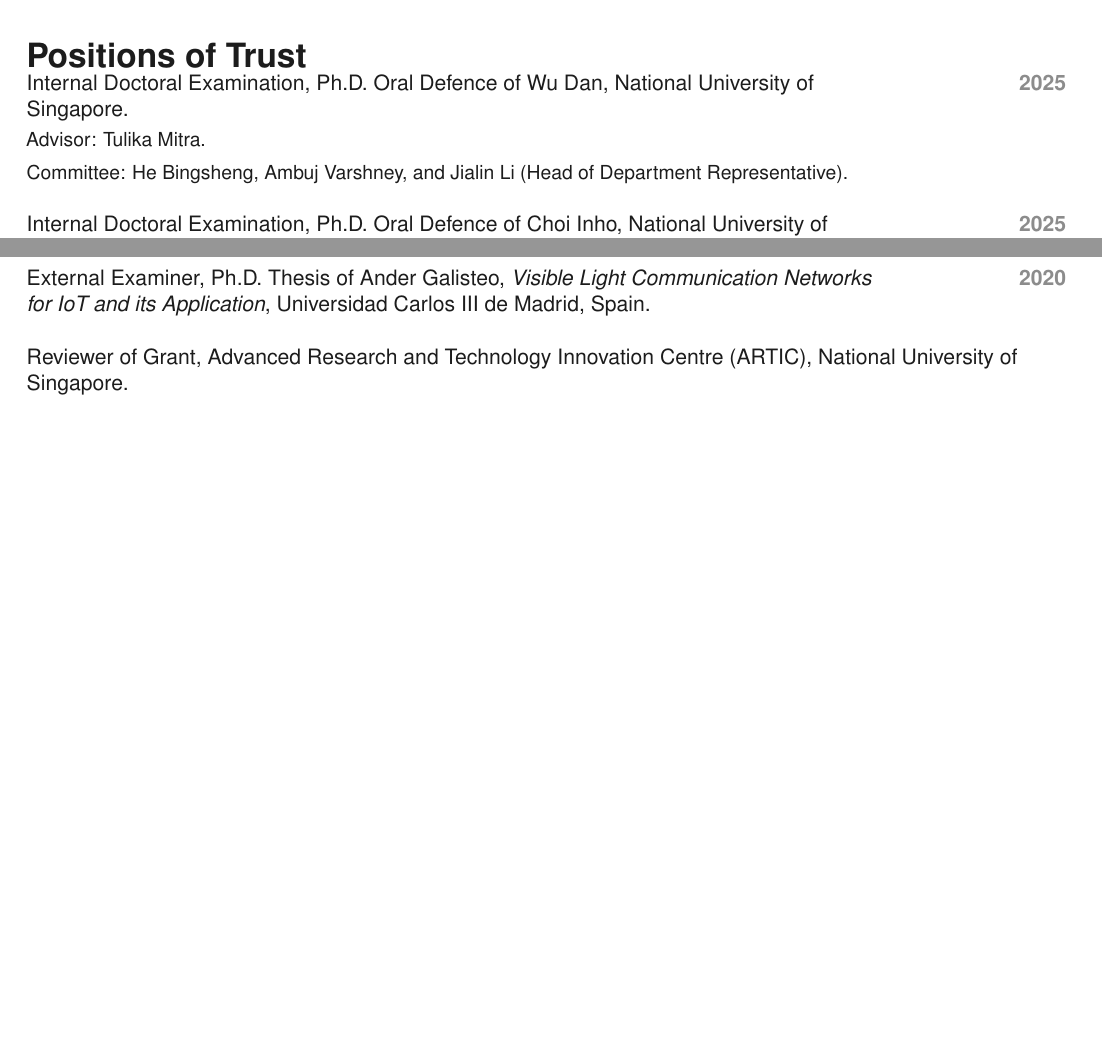
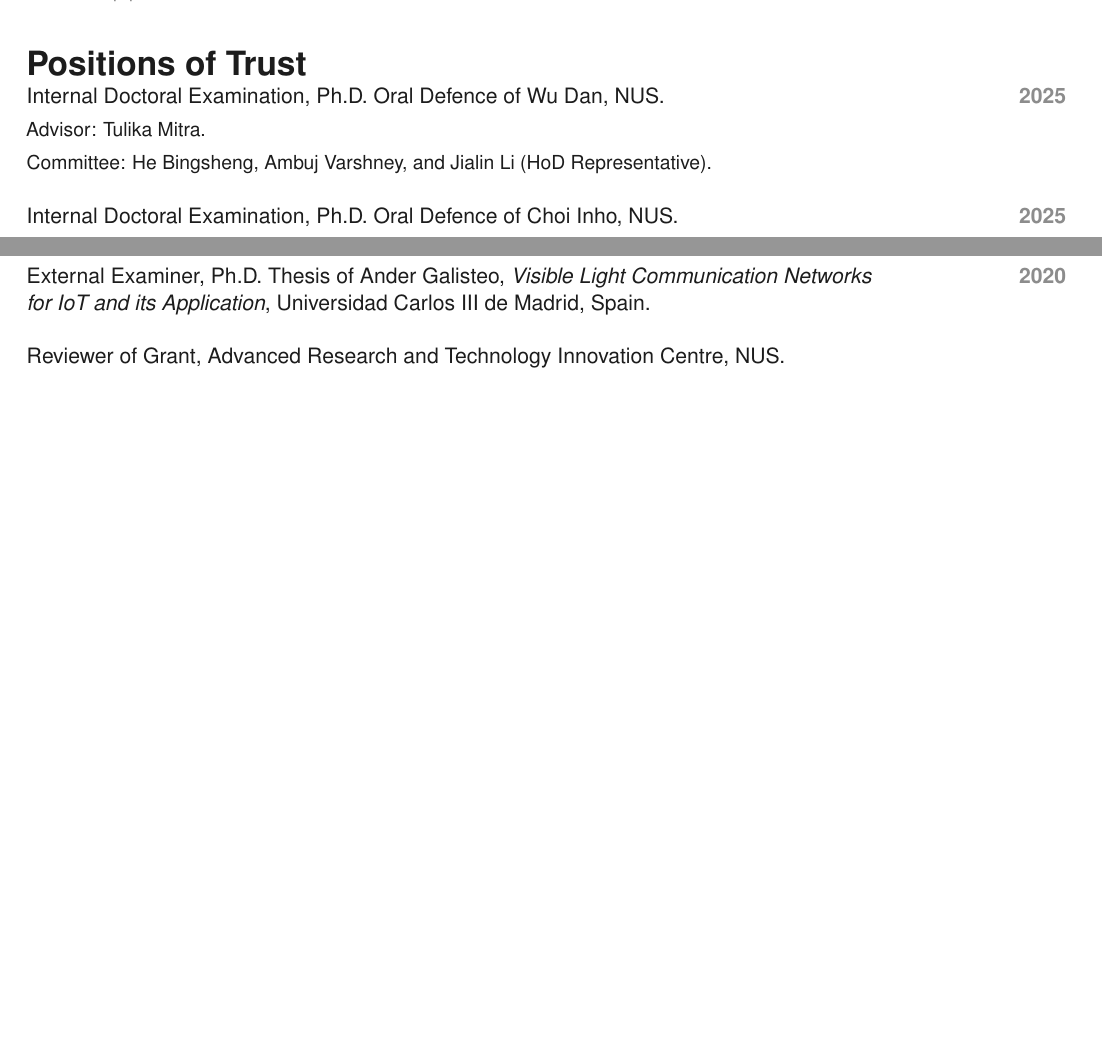
Before and after one commit to varshneyambuj/Resume, a LaTeX CV (resume_v4.tex, which reads sections/trust.tex): two parts of page 20 of 20, joined at a grey line, cut so that both start at the same text, the shorter picture padded with empty space. The pictures show the PDF file resume_v4.pdf that the author committed with the source.

Commit message:
Avoid short trailing lines in coverage and trust

```diff
--- a/sections/trust.tex
+++ b/sections/trust.tex
@@ -1,18 +1,18 @@
 \section{Positions of Trust}
 
-\cvitem{2025}{Internal Doctoral Examination, Ph.D.\ Oral Defence of Wu Dan, National University of Singapore.}
+\cvitem{2025}{Internal Doctoral Examination, Ph.D.\ Oral Defence of Wu Dan, NUS.}
 \cvitem{}{\small Advisor: Tulika Mitra.}
-\cvitem{}{\small Committee: He Bingsheng, Ambuj Varshney, and Jialin Li (Head of Department Representative).}
+\cvitem{}{\small Committee: He Bingsheng, Ambuj Varshney, and Jialin Li (HoD Representative).}
 
 \vspace{1em}
-\cvitem{2025}{Internal Doctoral Examination, Ph.D.\ Oral Defence of Choi Inho, National University of Singapore.}
+\cvitem{2025}{Internal Doctoral Examination, Ph.D.\ Oral Defence of Choi Inho, NUS.}
 \cvitem{}{\small Advisor: Jialin Li.}
-\cvitem{}{\small Committee: Ma Tianbai Richard, He Bingsheng, and Ambuj Varshney (Head of Department Representative).}
+\cvitem{}{\small Committee: Ma Tianbai Richard, He Bingsheng, and Ambuj Varshney (HoD Representative).}
 
 \vspace{1em}
-\cvitem{2025}{Internal Doctoral Examination, Ph.D.\ Oral Defence of Yu Miao, National University of Singapore.}
+\cvitem{2025}{Internal Doctoral Examination, Ph.D.\ Oral Defence of Yu Miao, NUS.}
 \cvitem{}{\small Advisor: Trevor Carlson.}
-\cvitem{}{\small Committee: Peh Li Shiuan, Wong Weng Fai, and Ambuj Varshney (Head of Department Representative).}
+\cvitem{}{\small Committee: Peh Li Shiuan, Wong Weng Fai, and Ambuj Varshney (HoD Representative).}
 
 \vspace{1em}
 \cvitem{2025}{External Examiner, Ph.D.\ Thesis of Cheng Jiang, \textit{Advancing Wireless Sensing in Granularity, Efficiency, and Generalization Across Diverse Wireless Technologies}, University of New South Wales (UNSW), Australia.}
@@ -25,4 +25,4 @@
 \cvitem{2020}{External Examiner, Ph.D.\ Thesis of Ander Galisteo, \textit{Visible Light Communication Networks for IoT and its Application}, Universidad Carlos III de Madrid, Spain.}
 
 \vspace{1em}
-\cvitem{}{Reviewer of Grant, Advanced Research and Technology Innovation Centre (ARTIC), National University of Singapore.}
+\cvitem{}{Reviewer of Grant, Advanced Research and Technology Innovation Centre, NUS.}
```
Also changed, not shown: sections/coverage.tex (+6 -6 lines), resume.pdf, resume_academic.pdf, resume_v2.pdf, resume_v3.pdf, resume_v4.pdf, 10 other files.
